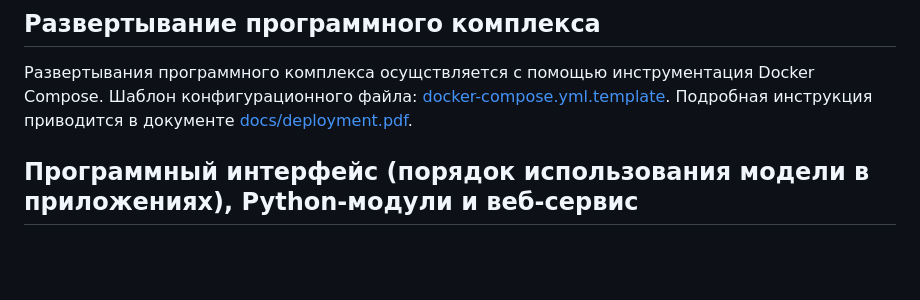
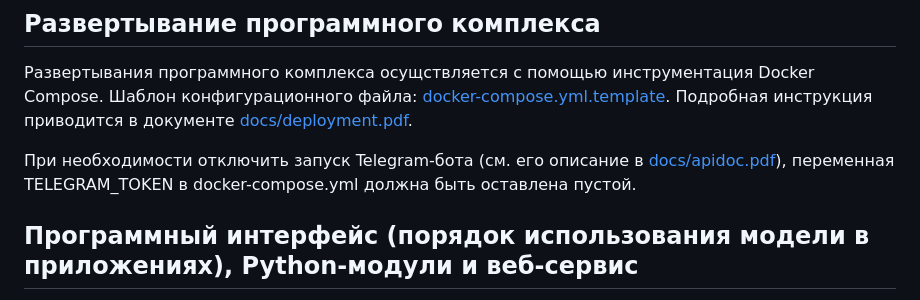
Before and after one commit to dysata/dyslexia-child, a Markdown page: README.md, the part around the change. Rendered like a GitHub page; blank space fills up the shorter version.

```diff
--- a/README.md
+++ b/README.md
@@ -20,6 +20,8 @@
 
 ## Развертывание программного комплекса
 Развертывания программного комплекса осущствляется с помощью инструментация Docker Compose. Шаблон конфигурационного файла: [docker-compose.yml.template](docker-compose.yml.template). Подробная инструкция приводится в документе [docs/deployment.pdf](docs/deployment.pdf).
+
+При необходимости отключить запуск Telegram-бота (см. его описание в [docs/apidoc.pdf](docs/apidoc.pdf)), переменная TELEGRAM_TOKEN в docker-compose.yml должна быть оставлена пустой.
 
 ## Программный интерфейс (порядок использования модели в приложениях), Python-модули и веб-сервис
 Модель реализована основными Python-модулями [model/dysmarkccls_clean.py](model/dysmarkccls_clean.py), [model/statdiag.py](model/statdiag.py). Эти программы могут быть применены непосредственно в режиме интерфейса командной строки, могут включаться в качестве модулей в прикладные программы, а также обращение к ним реализовано через REST-сервис, который поднимается при развертывании программного комплекса. Подробная документация по использованию модели приведена в документе [docs/apidoc.pdf](docs/apidoc.pdf).
```
